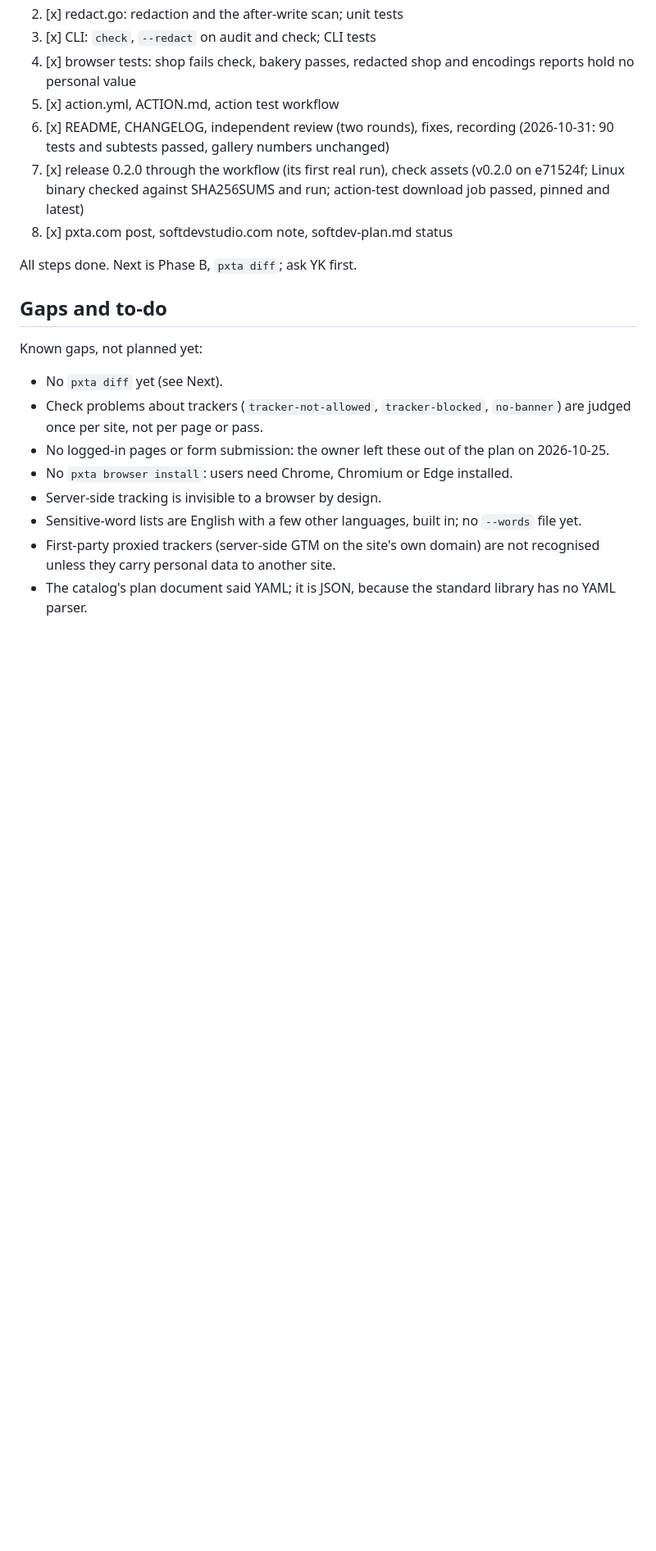
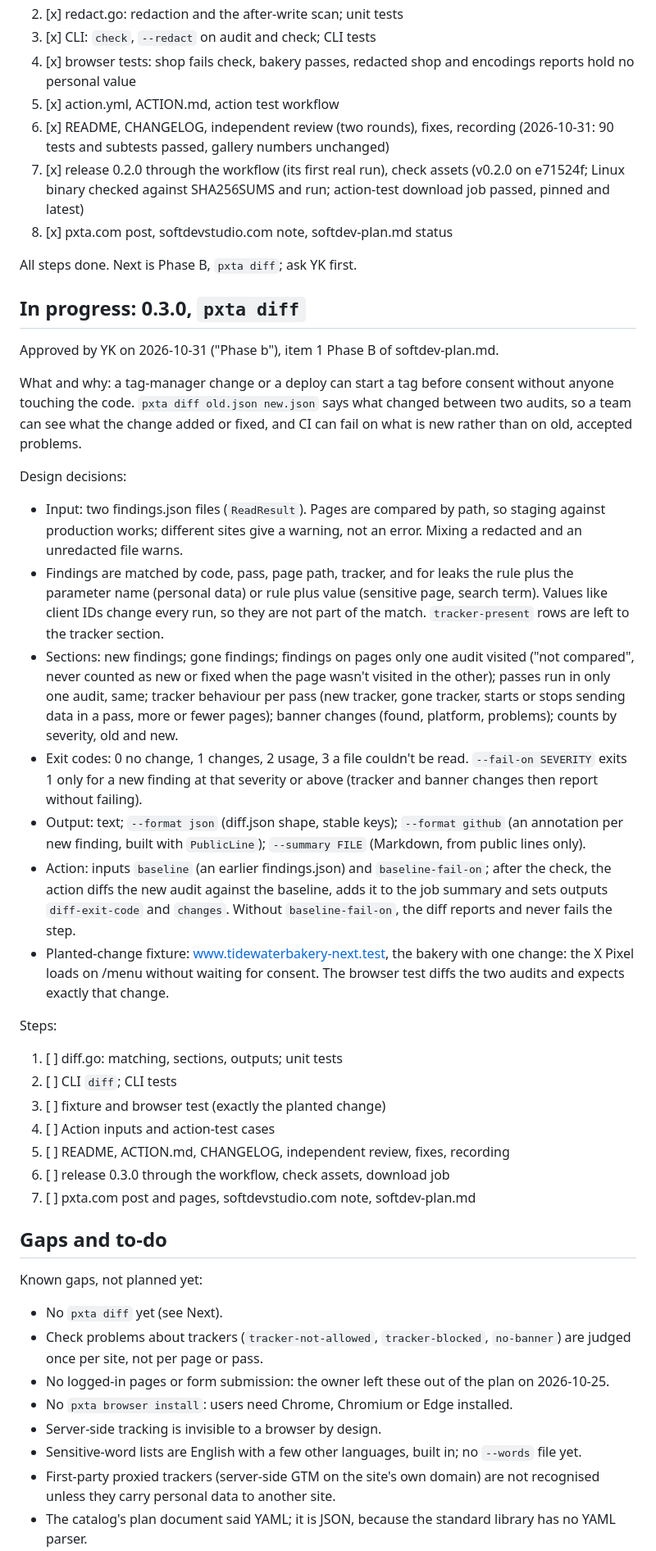
Before and after one commit to softdevstudio/pxta, a Markdown page: CLAUDE.md, the part around the change. Shown at 82% size. Rendered like a GitHub page; blank space fills up the shorter version.

Commit message:
CLAUDE.md: plan for 0.3.0, pxta diff [skip ci]
Co-Authored-By: Claude Opus 5.5 <noreply@anthropic.com>
Claude-Session: https://claude.ai/code/session_01Waif9pY6K2D4oU2o64riuB

```diff
--- a/CLAUDE.md
+++ b/CLAUDE.md
@@ -140,6 +140,55 @@ Steps:
 
 All steps done. Next is Phase B, `pxta diff`; ask YK first.
 
+## In progress: 0.3.0, `pxta diff`
+
+Approved by YK on 2026-10-31 ("Phase b"), item 1 Phase B of softdev-plan.md.
+
+What and why: a tag-manager change or a deploy can start a tag before
+consent without anyone touching the code. `pxta diff old.json new.json`
+says what changed between two audits, so a team can see what the change
+added or fixed, and CI can fail on what is new rather than on old,
+accepted problems.
+
+Design decisions:
+- Input: two findings.json files (`ReadResult`). Pages are compared by
+  path, so staging against production works; different sites give a
+  warning, not an error. Mixing a redacted and an unredacted file warns.
+- Findings are matched by code, pass, page path, tracker, and for leaks
+  the rule plus the parameter name (personal data) or rule plus value
+  (sensitive page, search term). Values like client IDs change every run,
+  so they are not part of the match. `tracker-present` rows are left to
+  the tracker section.
+- Sections: new findings; gone findings; findings on pages only one audit
+  visited ("not compared", never counted as new or fixed when the page
+  wasn't visited in the other); passes run in only one audit, same;
+  tracker behaviour per pass (new tracker, gone tracker, starts or stops
+  sending data in a pass, more or fewer pages); banner changes (found,
+  platform, problems); counts by severity, old and new.
+- Exit codes: 0 no change, 1 changes, 2 usage, 3 a file couldn't be read.
+  `--fail-on SEVERITY` exits 1 only for a new finding at that severity or
+  above (tracker and banner changes then report without failing).
+- Output: text; `--format json` (diff.json shape, stable keys);
+  `--format github` (an annotation per new finding, built with
+  `PublicLine`); `--summary FILE` (Markdown, from public lines only).
+- Action: inputs `baseline` (an earlier findings.json) and
+  `baseline-fail-on`; after the check, the action diffs the new audit
+  against the baseline, adds it to the job summary and sets outputs
+  `diff-exit-code` and `changes`. Without `baseline-fail-on`, the diff
+  reports and never fails the step.
+- Planted-change fixture: www.tidewaterbakery-next.test, the bakery with
+  one change: the X Pixel loads on /menu without waiting for consent. The
+  browser test diffs the two audits and expects exactly that change.
+
+Steps:
+1. [ ] diff.go: matching, sections, outputs; unit tests
+2. [ ] CLI `diff`; CLI tests
+3. [ ] fixture and browser test (exactly the planted change)
+4. [ ] Action inputs and action-test cases
+5. [ ] README, ACTION.md, CHANGELOG, independent review, fixes, recording
+6. [ ] release 0.3.0 through the workflow, check assets, download job
+7. [ ] pxta.com post and pages, softdevstudio.com note, softdev-plan.md
+
 ## Gaps and to-do
 
 Known gaps, not planned yet:
```
